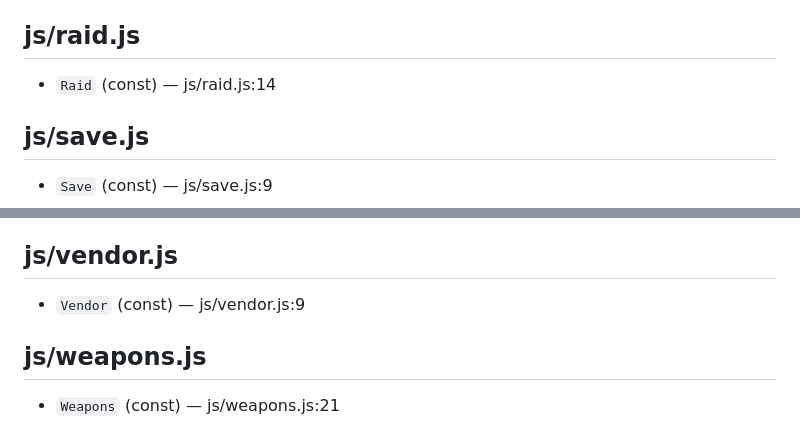
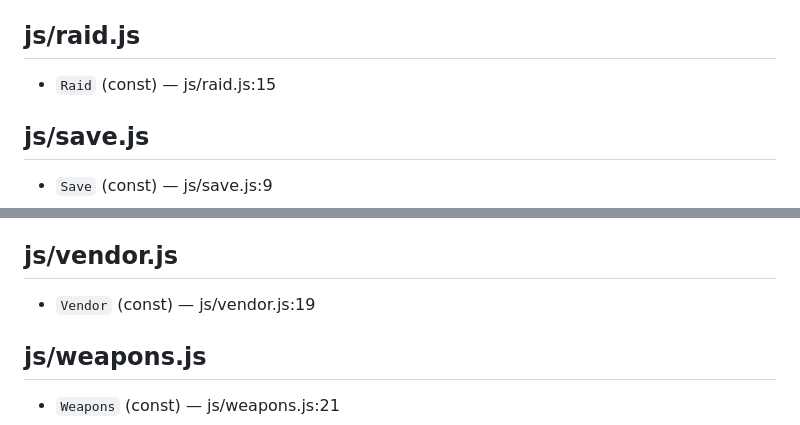
Before and after one commit to ggmoosie/lootnshoot, a Markdown page: CODEMAP.md, 2 parts joined by grey strips. Rendered like a GitHub page.

Commit message:
chore(codemap): regenerate from source [skip ci]

```diff
--- a/CODEMAP.md
+++ b/CODEMAP.md
@@ -93,7 +93,7 @@ _no top-level exports_
 
 ## js/raid.js
 
-- `Raid` (const) — js/raid.js:14
+- `Raid` (const) — js/raid.js:15
 
 ## js/save.js
 
@@ -135,7 +135,7 @@ _no top-level exports_
 
 ## js/vendor.js
 
-- `Vendor` (const) — js/vendor.js:9
+- `Vendor` (const) — js/vendor.js:19
 
 ## js/weapons.js
 
```
